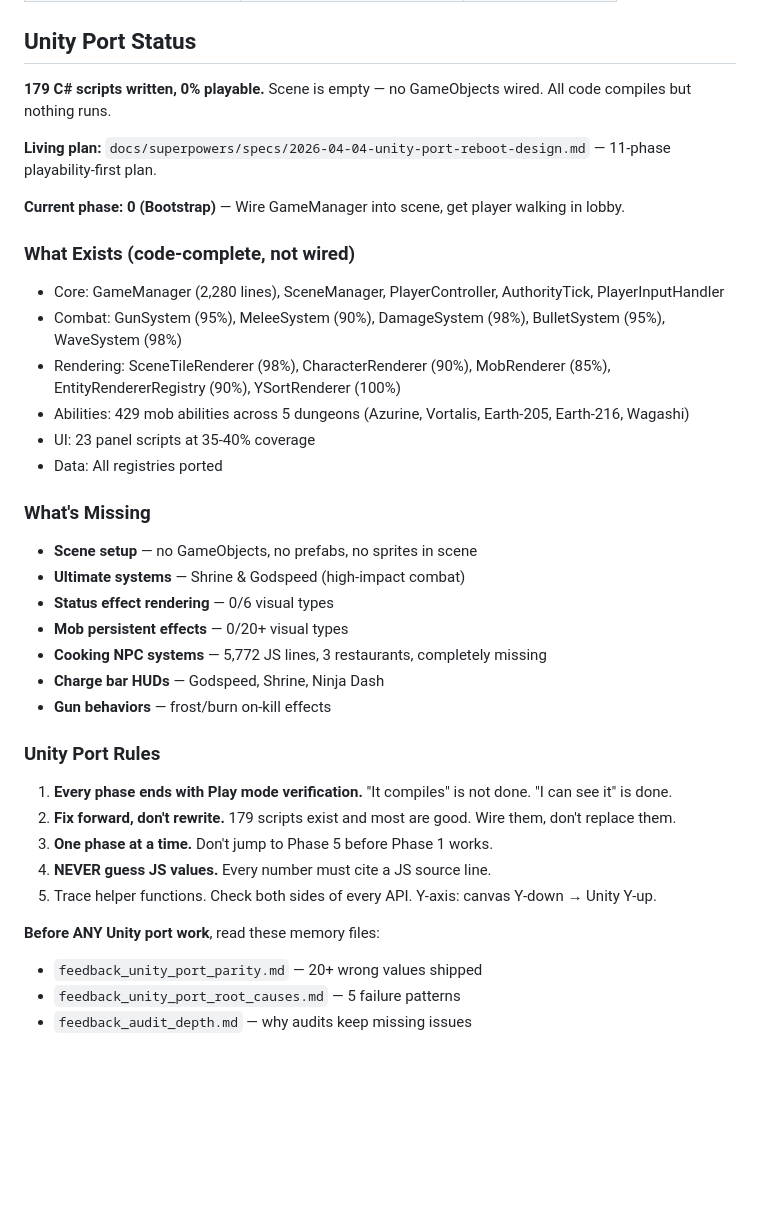
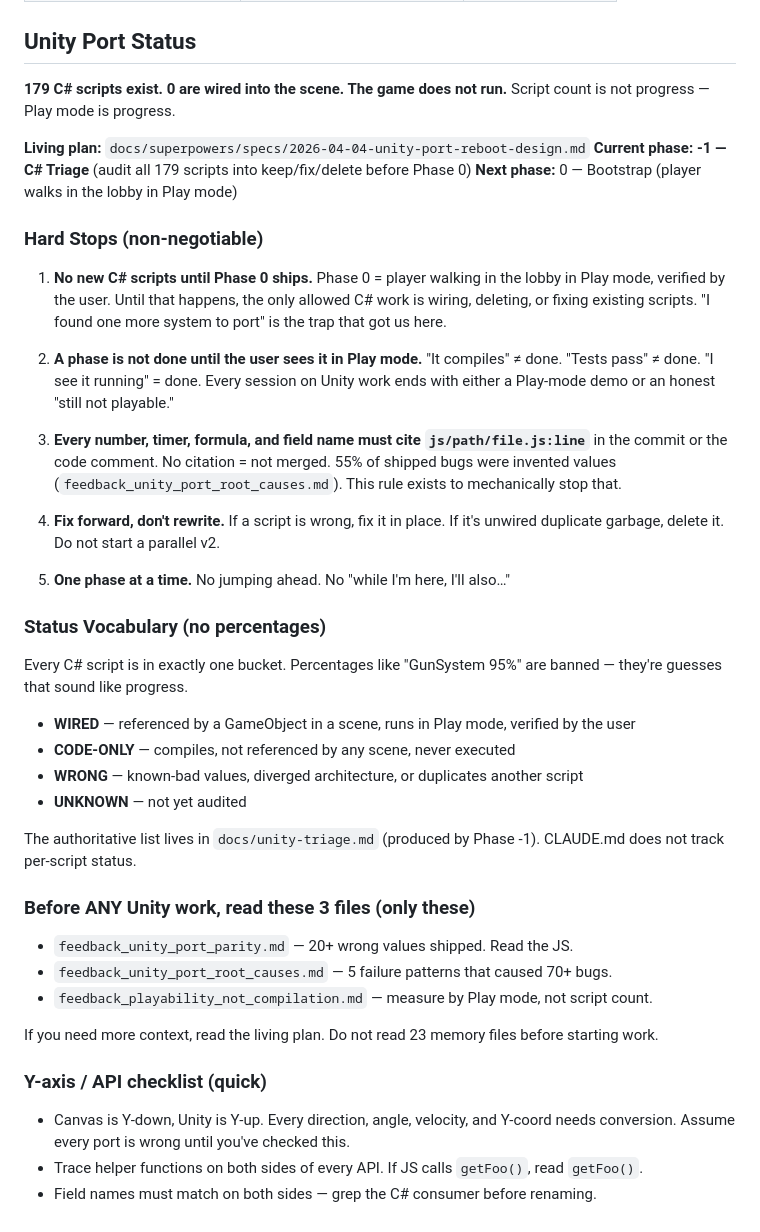
Before and after one commit to 2dteahonline/Teah-Online, a Markdown page: CLAUDE.md, the part around the change. GitHub-like rendering; blank space fills up the shorter version.

Commit message:
CLAUDE.md: rewrite Unity section with hard stops and status vocabulary
Replace fiction percentages (GunSystem 95% etc.) with binary WIRED/
CODE-ONLY/WRONG/UNKNOWN status. Add hard stops: no new scripts until
Phase 0 ships, mandatory js:line citation for every number, Play mode
is the only measure of done. Shrink must-read list from 23 files to 3.
Current phase set to -1 (C# Triage) before Phase 0.

```diff
--- a/CLAUDE.md
+++ b/CLAUDE.md
@@ -126,37 +126,45 @@ Graal-style 3-layer: Body (32×32, 4×32) + Head (32×32, 4×4) + Hat (32×32, 5
 
 ## Unity Port Status
 
-**179 C# scripts written, 0% playable.** Scene is empty — no GameObjects wired. All code compiles but nothing runs.
+**179 C# scripts exist. 0 are wired into the scene. The game does not run.** Script count is not progress — Play mode is progress.
 
-**Living plan:** `docs/superpowers/specs/2026-04-04-unity-port-reboot-design.md` — 11-phase playability-first plan.
+**Living plan:** `docs/superpowers/specs/2026-04-04-unity-port-reboot-design.md`
+**Current phase:** **-1 — C# Triage** (audit all 179 scripts into keep/fix/delete before Phase 0)
+**Next phase:** 0 — Bootstrap (player walks in the lobby in Play mode)
 
-**Current phase: 0 (Bootstrap)** — Wire GameManager into scene, get player walking in lobby.
+### Hard Stops (non-negotiable)
 
-### What Exists (code-complete, not wired)
-- Core: GameManager (2,280 lines), SceneManager, PlayerController, AuthorityTick, PlayerInputHandler
-- Combat: GunSystem (95%), MeleeSystem (90%), DamageSystem (98%), BulletSystem (95%), WaveSystem (98%)
-- Rendering: SceneTileRenderer (98%), CharacterRenderer (90%), MobRenderer (85%), EntityRendererRegistry (90%), YSortRenderer (100%)
-- Abilities: 429 mob abilities across 5 dungeons (Azurine, Vortalis, Earth-205, Earth-216, Wagashi)
-- UI: 23 panel scripts at 35-40% coverage
-- Data: All registries ported
+1. **No new C# scripts until Phase 0 ships.** Phase 0 = player walking in the lobby in Play mode, verified by the user. Until that happens, the only allowed C# work is wiring, deleting, or fixing existing scripts. "I found one more system to port" is the trap that got us here.
 
-### What's Missing
-- **Scene setup** — no GameObjects, no prefabs, no sprites in scene
-- **Ultimate systems** — Shrine & Godspeed (high-impact combat)
-- **Status effect rendering** — 0/6 visual types
-- **Mob persistent effects** — 0/20+ visual types
-- **Cooking NPC systems** — 5,772 JS lines, 3 restaurants, completely missing
-- **Charge bar HUDs** — Godspeed, Shrine, Ninja Dash
-- **Gun behaviors** — frost/burn on-kill effects
+2. **A phase is not done until the user sees it in Play mode.** "It compiles" ≠ done. "Tests pass" ≠ done. "I see it running" = done. Every session on Unity work ends with either a Play-mode demo or an honest "still not playable."
 
-### Unity Port Rules
-1. **Every phase ends with Play mode verification.** "It compiles" is not done. "I can see it" is done.
-2. **Fix forward, don't rewrite.** 179 scripts exist and most are good. Wire them, don't replace them.
-3. **One phase at a time.** Don't jump to Phase 5 before Phase 1 works.
-4. **NEVER guess JS values.** Every number must cite a JS source line.
-5. Trace helper functions. Check both sides of every API. Y-axis: canvas Y-down → Unity Y-up.
+3. **Every number, timer, formula, and field name must cite `js/path/file.js:line`** in the commit or the code comment. No citation = not merged. 55% of shipped bugs were invented values (`feedback_unity_port_root_causes.md`). This rule exists to mechanically stop that.
 
-**Before ANY Unity port work**, read these memory files:
-- `feedback_unity_port_parity.md` — 20+ wrong values shipped
-- `feedback_unity_port_root_causes.md` — 5 failure patterns
-- `feedback_audit_depth.md` — why audits keep missing issues
+4. **Fix forward, don't rewrite.** If a script is wrong, fix it in place. If it's unwired duplicate garbage, delete it. Do not start a parallel v2.
+
+5. **One phase at a time.** No jumping ahead. No "while I'm here, I'll also…"
+
+### Status Vocabulary (no percentages)
+
+Every C# script is in exactly one bucket. Percentages like "GunSystem 95%" are banned — they're guesses that sound like progress.
+
+- **WIRED** — referenced by a GameObject in a scene, runs in Play mode, verified by the user
+- **CODE-ONLY** — compiles, not referenced by any scene, never executed
+- **WRONG** — known-bad values, diverged architecture, or duplicates another script
+- **UNKNOWN** — not yet audited
+
+The authoritative list lives in `docs/unity-triage.md` (produced by Phase -1). CLAUDE.md does not track per-script status.
+
+### Before ANY Unity work, read these 3 files (only these)
+
+- `feedback_unity_port_parity.md` — 20+ wrong values shipped. Read the JS.
+- `feedback_unity_port_root_causes.md` — 5 failure patterns that caused 70+ bugs.
+- `feedback_playability_not_compilation.md` — measure by Play mode, not script count.
+
+If you need more context, read the living plan. Do not read 23 memory files before starting work.
+
+### Y-axis / API checklist (quick)
+
+- Canvas is Y-down, Unity is Y-up. Every direction, angle, velocity, and Y-coord needs conversion. Assume every port is wrong until you've checked this.
+- Trace helper functions on both sides of every API. If JS calls `getFoo()`, read `getFoo()`.
+- Field names must match on both sides — grep the C# consumer before renaming.
```
